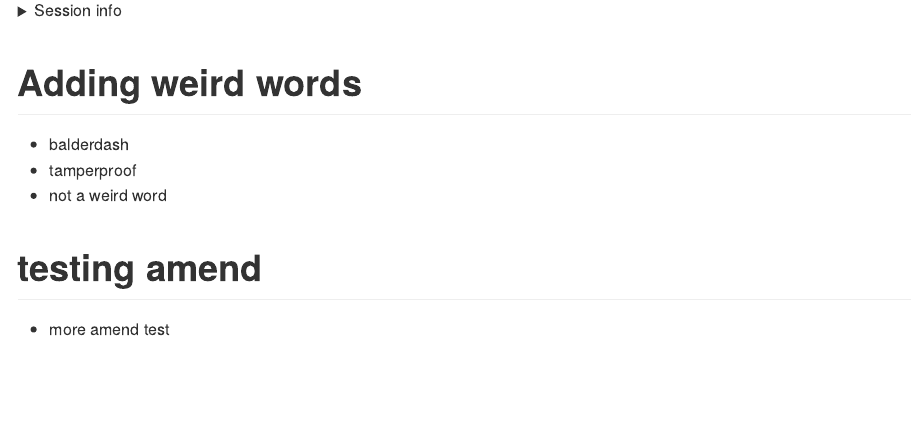
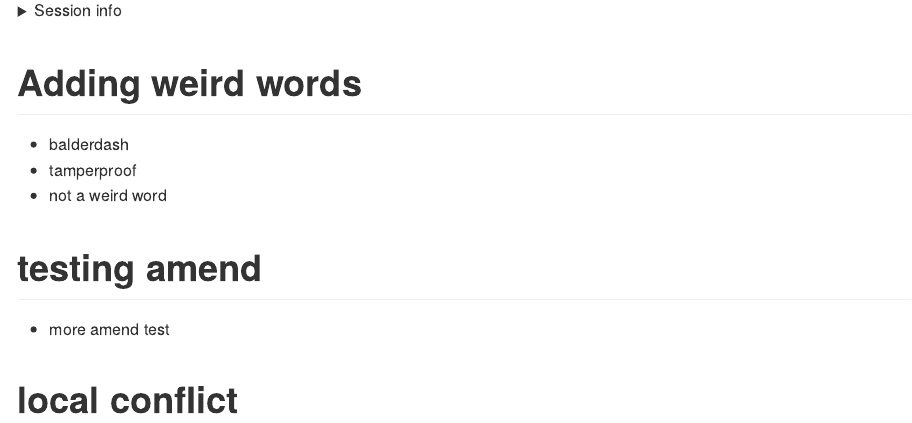
Before and after one commit to khailper/packages-report, an R Markdown document (README.Rmd): the page in a window 1100 px wide, from 1370 px down. The pictures show the output file README.md that the author committed with the source, drawn offline in the style of GitHub.

Commit message:
starting a conflict

```diff
--- a/README.Rmd
+++ b/README.Rmd
@@ -54,3 +54,5 @@ devtools::session_info()
 
 # testing amend
 - more amend test
+
+# local conflict
```
Also changed, not shown: README.md.
